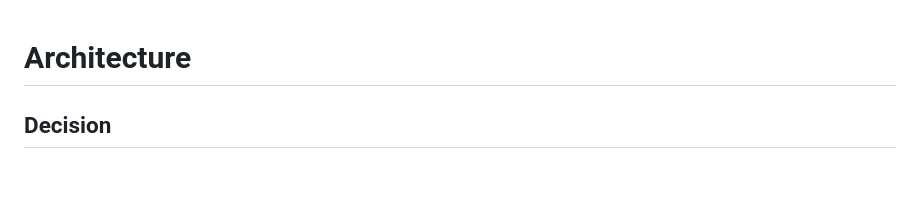
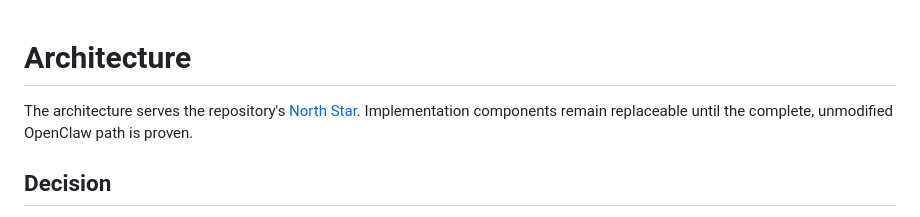
Before and after one commit to haya-inc/clawsembly-kernel, a Markdown page: docs/architecture.md, the part around the change. GitHub-like rendering; blank space fills up the shorter version.

```diff
--- a/docs/architecture.md
+++ b/docs/architecture.md
@@ -1,4 +1,8 @@
 # Architecture
+
+The architecture serves the repository's [North Star](../NORTH_STAR.md).
+Implementation components remain replaceable until the complete, unmodified
+OpenClaw path is proven.
 
 ## Decision
 
```
Also changed, not shown: NORTH_STAR.md (added, +60 -0 lines), README.md (+9 -6 lines).
